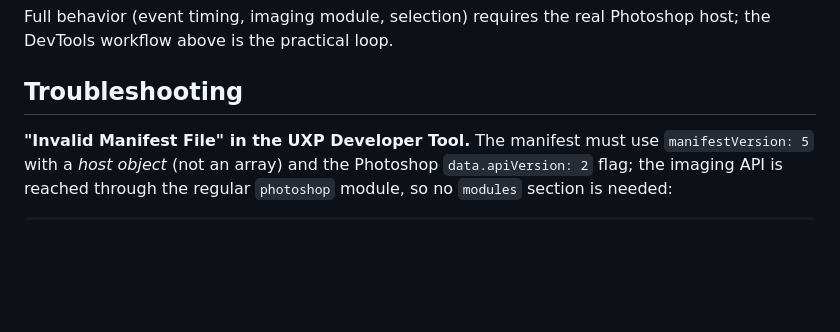
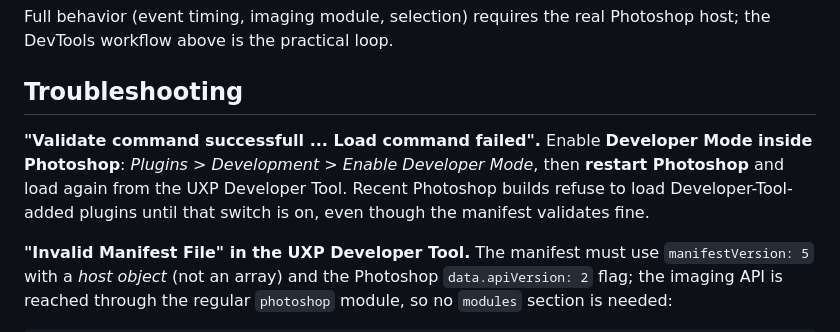
Before and after one commit to cuarentaysiete/VEK, a Markdown page: README.md, the part around the change. Drawn GitHub-style; blank space fills up the shorter version.

Commit message:
docs: developer mode required for UXP Developer Tool plugin loads
Known PS 26/27 quirk: 'Validate successfull / Load command failed'
usually means Photoshop Developer Mode (Plugins > Development) is off.

```diff
--- a/README.md
+++ b/README.md
@@ -166,6 +166,12 @@ Photoshop host; the DevTools workflow above is the practical loop.
 
 ## Troubleshooting
 
+**"Validate command successfull ... Load command failed".** Enable
+**Developer Mode inside Photoshop**: *Plugins > Development > Enable
+Developer Mode*, then **restart Photoshop** and load again from the UXP
+Developer Tool. Recent Photoshop builds refuse to load Developer-Tool-added
+plugins until that switch is on, even though the manifest validates fine.
+
 **"Invalid Manifest File" in the UXP Developer Tool.** The manifest must use
 `manifestVersion: 5` with a *host object* (not an array) and the Photoshop
 `data.apiVersion: 2` flag; the imaging API is reached through the regular
```
